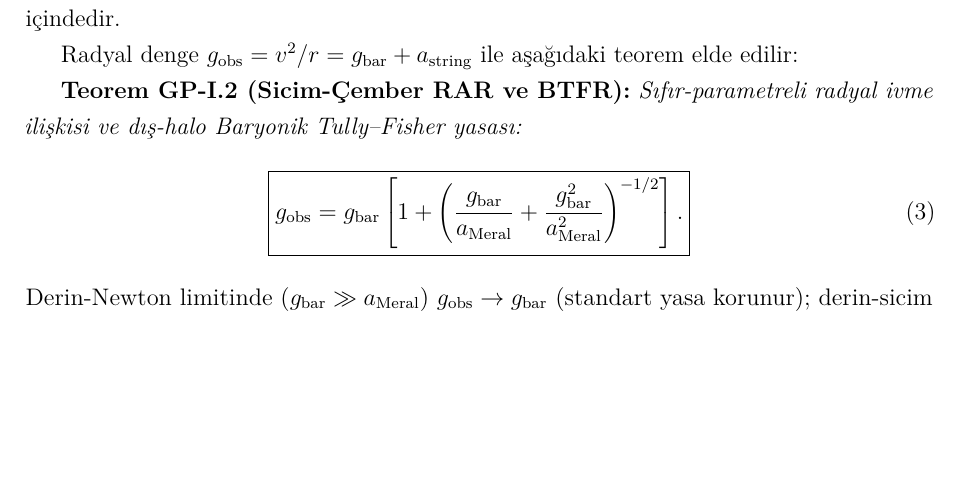
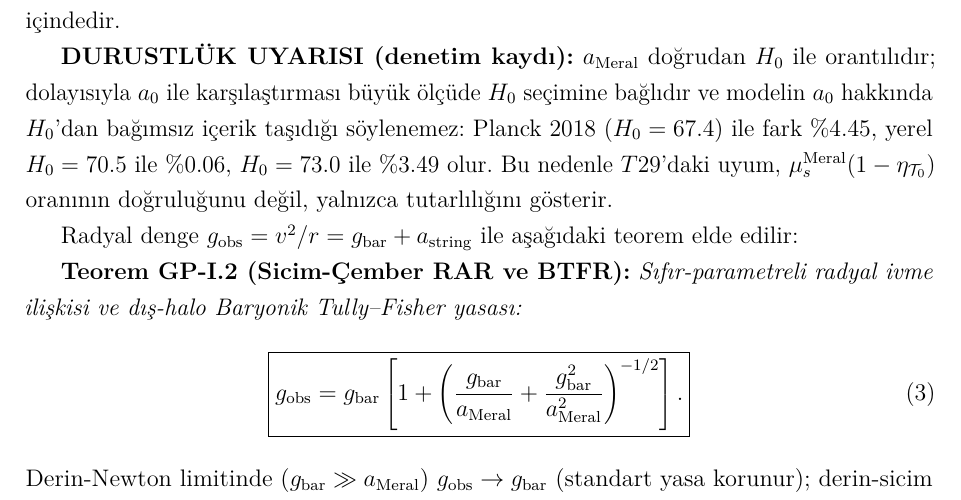
Before and after one commit to fahrim/stationary-strings-xii, a LaTeX paper (paper/grand_proof_I_galaktik_dinamik.tex): part of page 3 of 7, cut so that both start at the same text, the shorter picture padded with empty space. Compiled offline with pdfLaTeX.

Commit message:
Durustluk: GP-I makalesine H0 bagimliligi uyarisi (a_Meral dogrudan H0 ile orantili; uyum tutarlilik, dogrulama degildir)

```diff
--- a/paper/grand_proof_I_galaktik_dinamik.tex
+++ b/paper/grand_proof_I_galaktik_dinamik.tex
@@ -115,6 +115,14 @@ verir. Eksenel $\sqrt{3}/2$ projeksiyonu $1.159205\times 10^{-10}$,
 yerel $H_0 = 70.5$ ile $1.199325\times 10^{-10}\,\mathrm{m/s}^2$ bulunur.
 Gözlemsel $a_0^{\mathrm{SPARC}} = (1.20\pm 0.02\pm 0.24)\times 10^{-10}$ [2] ile
 fark \%4.45 ($0.22\,\sigma_{\mathrm{sys}}$) içindedir.
+
+\textbf{DURUSTLÜK UYARISI (denetim kaydı):} $a_{\mathrm{Meral}}$ doğrudan
+$H_0$ ile orantılıdır; dolayısıyla $a_0$ ile karşılaştırması büyük ölçüde
+$H_0$ seçimine bağlıdır ve modelin $a_0$ hakkında $H_0$'dan bağımsız
+içerik taşıdığı söylenemez: Planck 2018 ($H_0=67.4$) ile fark \%4.45,
+yerel $H_0=70.5$ ile \%0.06, $H_0=73.0$ ile \%3.49 olur. Bu nedenle
+$T29$'daki uyum, $\mu_s^{\mathrm{Meral}}(1-\eta_{\mathcal{T}_0})$ oranının
+doğruluğunu değil, yalnızca tutarlılığını gösterir.
 
 Radyal denge $g_{\mathrm{obs}} = v^2/r = g_{\mathrm{bar}} + a_{\mathrm{string}}$
 ile aşağıdaki teorem elde edilir:
```
Also changed, not shown: paper/grand_proof_I_galactic_dynamics_EN.tex (+8 -0 lines), paper/grand_proof_I_galactic_dynamics_EN.pdf, paper/grand_proof_I_galaktik_dinamik.pdf.
